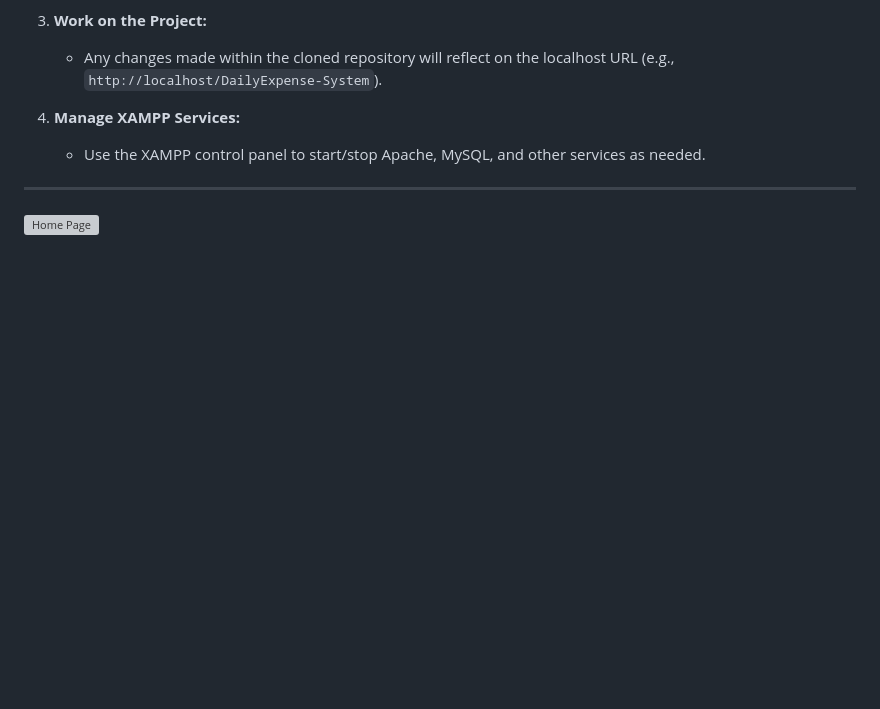
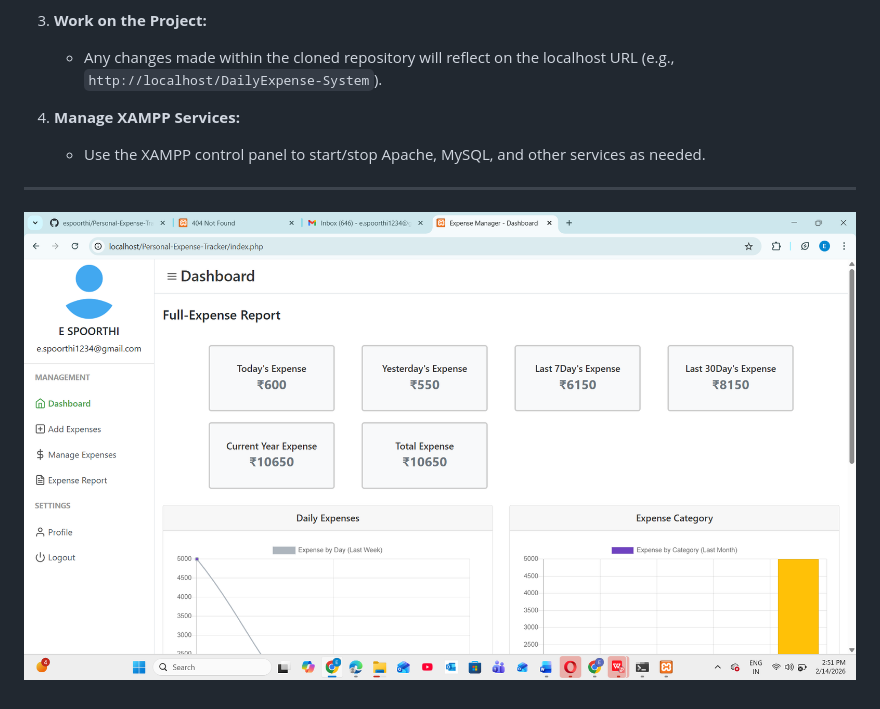
Before and after one commit to espoorthi/Personal-Expense-Tracker, a Markdown page: README.md, the part around the change. Drawn GitHub-style; blank space fills up the shorter version; grey boxes are pictures that could not be loaded.

```diff
--- a/README.md
+++ b/README.md
@@ -60,4 +60,4 @@ The Expense Tracking Database Management System `DBMS` project is a user-friendl
 
 ---
 
-![Home Page](uploads/Home-Page.png)
+![Home Page](uploads/HomePage.png)
```
